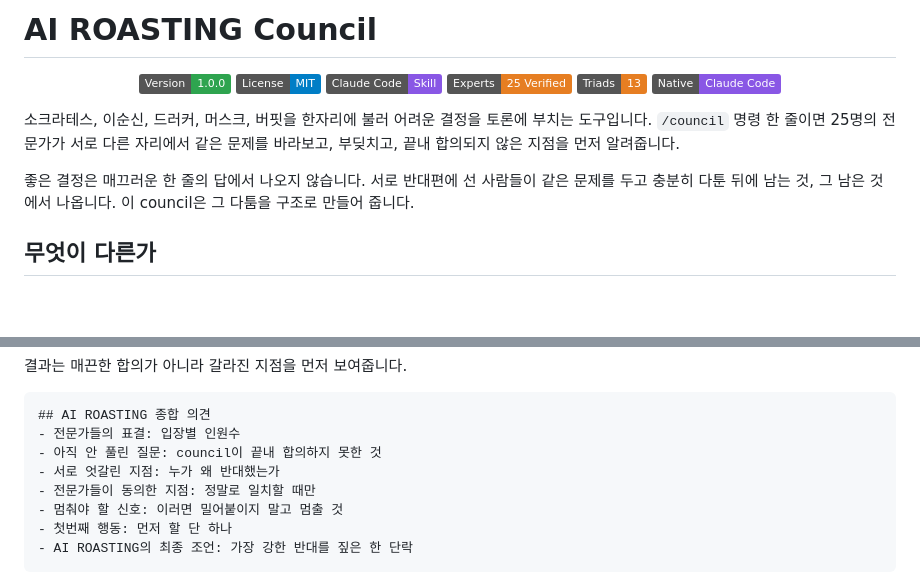
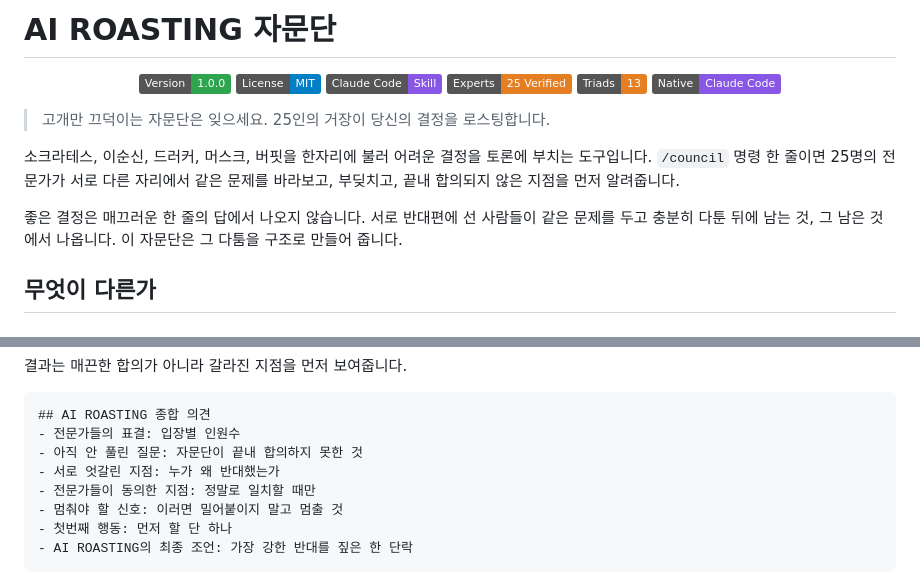
Before and after one commit to airoasting/council, a Markdown page: council/README.md, 2 parts joined by grey strips. Rendered like a GitHub page; badges without logos; blank space fills up the shorter version.

````diff
--- a/council/README.md
+++ b/council/README.md
@@ -1,4 +1,4 @@
-# AI ROASTING Council
+# AI ROASTING 자문단
 
 <p align="center">
   <img src="https://img.shields.io/badge/Version-1.0.0-2ea44f" alt="Version 1.0.0">
@@ -9,9 +9,11 @@
   <img src="https://img.shields.io/badge/Native-Claude%20Code-8957e5" alt="Native Claude Code">
 </p>
 
+> 고개만 끄덕이는 자문단은 잊으세요. 25인의 거장이 당신의 결정을 로스팅합니다.
+
 소크라테스, 이순신, 드러커, 머스크, 버핏을 한자리에 불러 어려운 결정을 토론에 부치는 도구입니다. `/council` 명령 한 줄이면 25명의 전문가가 서로 다른 자리에서 같은 문제를 바라보고, 부딪치고, 끝내 합의되지 않은 지점을 먼저 알려줍니다.
 
-좋은 결정은 매끄러운 한 줄의 답에서 나오지 않습니다. 서로 반대편에 선 사람들이 같은 문제를 두고 충분히 다툰 뒤에 남는 것, 그 남은 것에서 나옵니다. 이 council은 그 다툼을 구조로 만들어 줍니다.
+좋은 결정은 매끄러운 한 줄의 답에서 나오지 않습니다. 서로 반대편에 선 사람들이 같은 문제를 두고 충분히 다툰 뒤에 남는 것, 그 남은 것에서 나옵니다. 이 자문단은 그 다툼을 구조로 만들어 줍니다.
 
 ## 무엇이 다른가
 
@@ -89,7 +91,7 @@
 ```
 ## AI ROASTING 종합 의견
 - 전문가들의 표결: 입장별 인원수
-- 아직 안 풀린 질문: council이 끝내 합의하지 못한 것
+- 아직 안 풀린 질문: 자문단이 끝내 합의하지 못한 것
 - 서로 엇갈린 지점: 누가 왜 반대했는가
 - 전문가들이 동의한 지점: 정말로 일치할 때만
 - 멈춰야 할 신호: 이러면 밀어붙이지 말고 멈출 것
````
Also changed, not shown: council/SKILL.md (+3 -3 lines).
